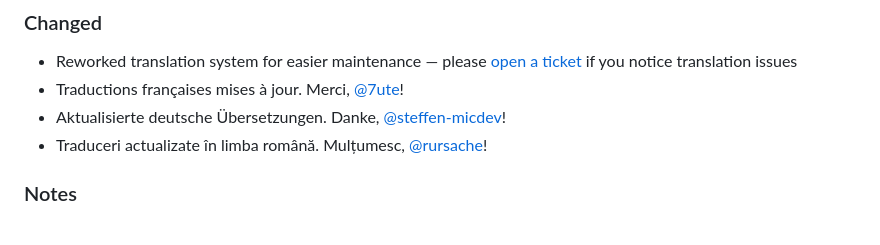
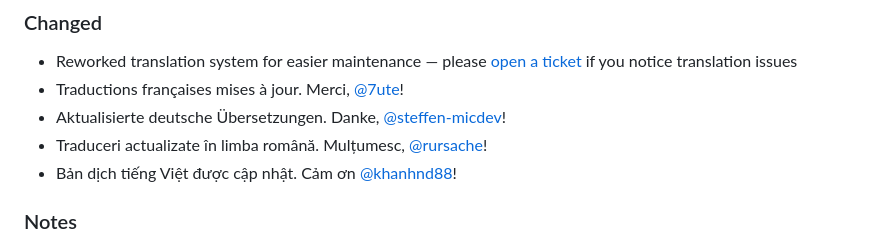
Before and after one commit to mpatfield/homebridge-easy-mqtt, a Markdown page: CHANGELOG.md, the part around the change. Drawn GitHub-style.

Commit message:
Updated changelog for vietnamese

```diff
--- a/CHANGELOG.md
+++ b/CHANGELOG.md
@@ -15,6 +15,7 @@ I recently created a new [Wiki](https://github.com/mpatfield/homebridge-easy-mqt
 - Traductions françaises mises à jour. Merci, [@7ute](https://github.com/sponsors/7ute)!
 - Aktualisierte deutsche Übersetzungen. Danke, [@steffen-micdev](https://github.com/sponsors/steffen-micdev)!
 - Traduceri actualizate în limba română. Mulțumesc, [@rursache](https://github.com/sponsors/rursache)!
+- Bản dịch tiếng Việt được cập nhật. Cảm ơn [@khanhnd88](https://github.com/sponsors/khanhnd88)!
 
 ### Notes
 Would you like to see Homebridge Easy MQTT in your language? Please consider [getting involved](https://github.com/mpatfield/homebridge-easy-mqtt/issues/4). No coding experience required!
```
